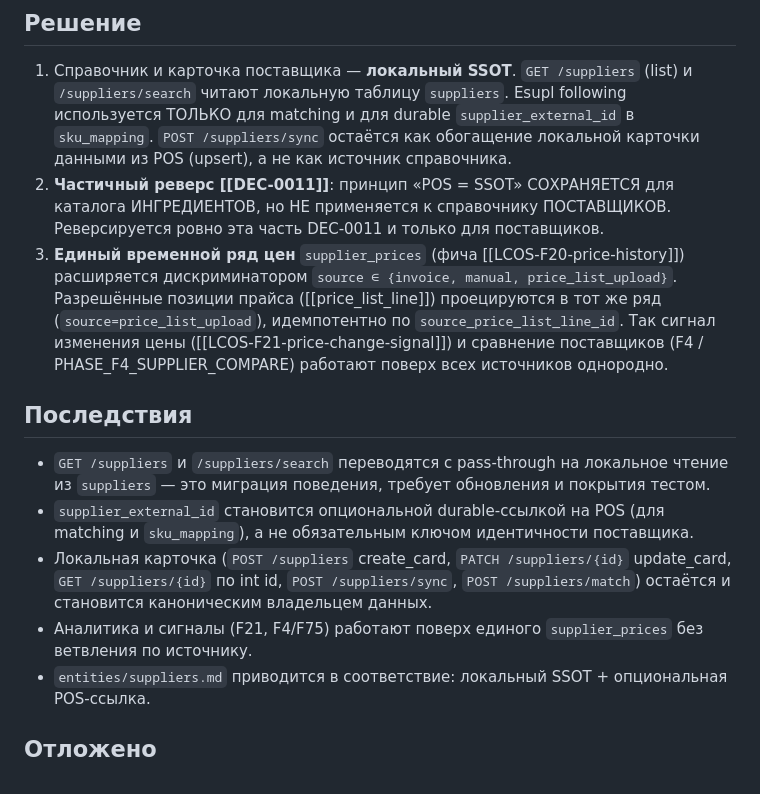
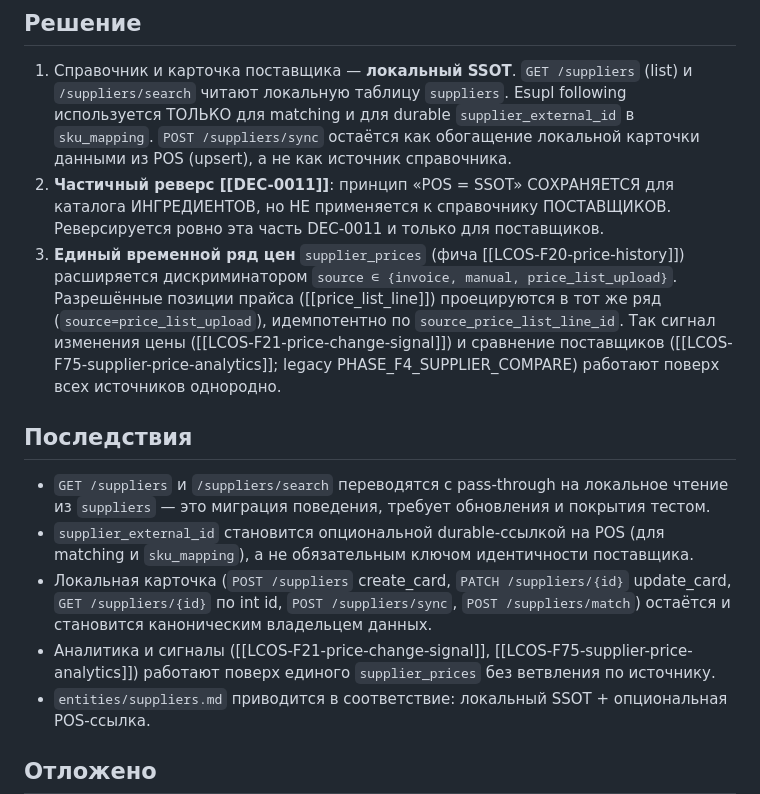
Before and after one commit to tsrshk/mvp.docs, a Markdown page: adr/ADR-021.md, the part around the change. Drawn GitHub-style.

Commit message:
docs(ADR-021): disambiguate legacy "F4" from LCOS-F4-config-secrets
ADR-021 used bare "F4" for the legacy supplier-comparison stage in the same
sentences as LCOS-numbered F21/F75, colliding with LCOS-F4-config-secrets per the
vault's numbering SSOT. Replace with LCOS-F75-supplier-price-analytics (the feature
it folded into) and keep PHASE_F4_SUPPLIER_COMPARE only as a legacy reference.

Co-Authored-By: Claude Opus 4.8 <noreply@anthropic.com>

```diff
--- a/adr/ADR-021.md
+++ b/adr/ADR-021.md
@@ -24,13 +24,13 @@ updated: 2026-07-13
 ## Решение
 1. Справочник и карточка поставщика — **локальный SSOT**. `GET /suppliers` (list) и `/suppliers/search` читают локальную таблицу `suppliers`. Esupl following используется ТОЛЬКО для matching и для durable `supplier_external_id` в `sku_mapping`. `POST /suppliers/sync` остаётся как обогащение локальной карточки данными из POS (upsert), а не как источник справочника.
 2. **Частичный реверс [[DEC-0011]]**: принцип «POS = SSOT» СОХРАНЯЕТСЯ для каталога ИНГРЕДИЕНТОВ, но НЕ применяется к справочнику ПОСТАВЩИКОВ. Реверсируется ровно эта часть DEC-0011 и только для поставщиков.
-3. **Единый временной ряд цен** `supplier_prices` (фича [[LCOS-F20-price-history]]) расширяется дискриминатором `source ∈ {invoice, manual, price_list_upload}`. Разрешённые позиции прайса ([[price_list_line]]) проецируются в тот же ряд (`source=price_list_upload`), идемпотентно по `source_price_list_line_id`. Так сигнал изменения цены ([[LCOS-F21-price-change-signal]]) и сравнение поставщиков (F4 / PHASE_F4_SUPPLIER_COMPARE) работают поверх всех источников однородно.
+3. **Единый временной ряд цен** `supplier_prices` (фича [[LCOS-F20-price-history]]) расширяется дискриминатором `source ∈ {invoice, manual, price_list_upload}`. Разрешённые позиции прайса ([[price_list_line]]) проецируются в тот же ряд (`source=price_list_upload`), идемпотентно по `source_price_list_line_id`. Так сигнал изменения цены ([[LCOS-F21-price-change-signal]]) и сравнение поставщиков ([[LCOS-F75-supplier-price-analytics]]; legacy PHASE_F4_SUPPLIER_COMPARE) работают поверх всех источников однородно.
 
 ## Последствия
 - `GET /suppliers` и `/suppliers/search` переводятся с pass-through на локальное чтение из `suppliers` — это миграция поведения, требует обновления и покрытия тестом.
 - `supplier_external_id` становится опциональной durable-ссылкой на POS (для matching и `sku_mapping`), а не обязательным ключом идентичности поставщика.
 - Локальная карточка (`POST /suppliers` create_card, `PATCH /suppliers/{id}` update_card, `GET /suppliers/{id}` по int id, `POST /suppliers/sync`, `POST /suppliers/match`) остаётся и становится каноническим владельцем данных.
-- Аналитика и сигналы (F21, F4/F75) работают поверх единого `supplier_prices` без ветвления по источнику.
+- Аналитика и сигналы ([[LCOS-F21-price-change-signal]], [[LCOS-F75-supplier-price-analytics]]) работают поверх единого `supplier_prices` без ветвления по источнику.
 - `entities/suppliers.md` приводится в соответствие: локальный SSOT + опциональная POS-ссылка.
 
 ## Отложено
```
